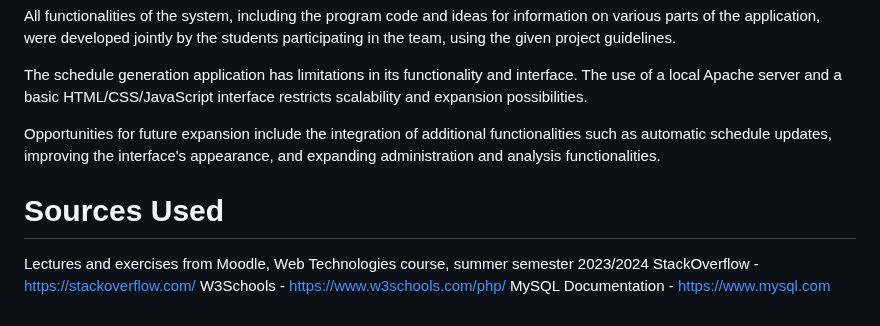
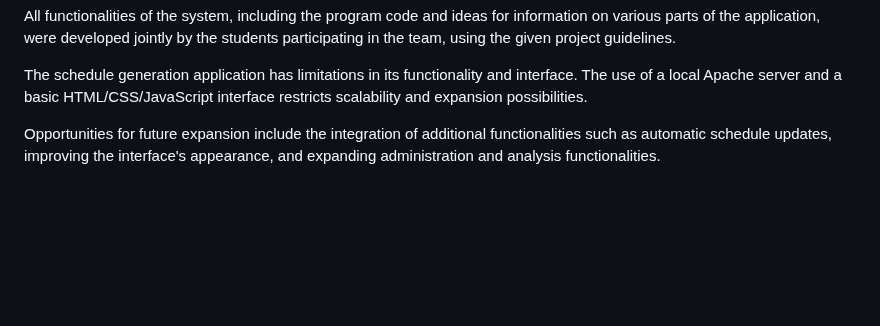
Before and after one commit to yovanabozhilov/Schedule-Generation, a Markdown page: README.md, the part around the change. Rendered like a GitHub page; blank space fills up the shorter version.

```diff
--- a/README.md
+++ b/README.md
@@ -32,9 +32,3 @@ All functionalities of the system, including the program code and ideas for info
 The schedule generation application has limitations in its functionality and interface. The use of a local Apache server and a basic HTML/CSS/JavaScript interface restricts scalability and expansion possibilities.
 
 Opportunities for future expansion include the integration of additional functionalities such as automatic schedule updates, improving the interface's appearance, and expanding administration and analysis functionalities.
-
-# Sources Used
-Lectures and exercises from Moodle, Web Technologies course, summer semester 2023/2024
-StackOverflow - https://stackoverflow.com/
-W3Schools - https://www.w3schools.com/php/
-MySQL Documentation - https://www.mysql.com
```
